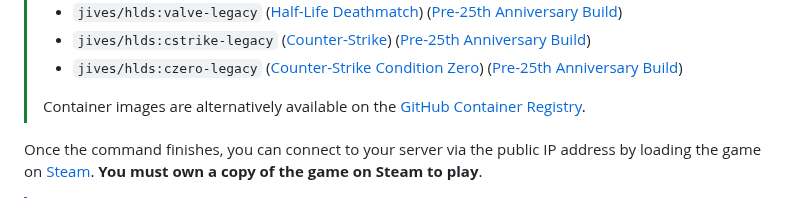
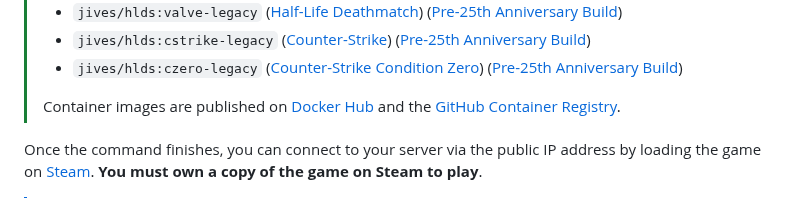
Before and after one commit to JamesIves/hlds-docker, a Markdown page: README.md, the part around the change. Drawn GitHub-style.

Commit message:
docs: update README for container registry (#40)

```diff
--- a/README.md
+++ b/README.md
@@ -45,7 +45,7 @@ docker run -d \
 > - `jives/hlds:cstrike-legacy` ([Counter-Strike](https://store.steampowered.com/app/10/CounterStrike/)) ([Pre-25th Anniversary Build](https://www.half-life.com/en/halflife25))
 > - `jives/hlds:czero-legacy` ([Counter-Strike Condition Zero](https://store.steampowered.com/app/80/CounterStrike_Condition_Zero/)) ([Pre-25th Anniversary Build](https://www.half-life.com/en/halflife25))
 >
-> Container images are alternatively available on the [GitHub Container Registry](https://github.com/JamesIves/hlds-docker/pkgs/container/hlds).
+> Container images are published on [Docker Hub](https://hub.docker.com/repository/docker/jives/hlds/general) and the [GitHub Container Registry](https://github.com/JamesIves/hlds-docker/pkgs/container/hlds).
 
 Once the command finishes, you can connect to your server via the public IP address by loading the game on [Steam](https://steampowered.com). **You must own a copy of the game on Steam to play**.
 
```
